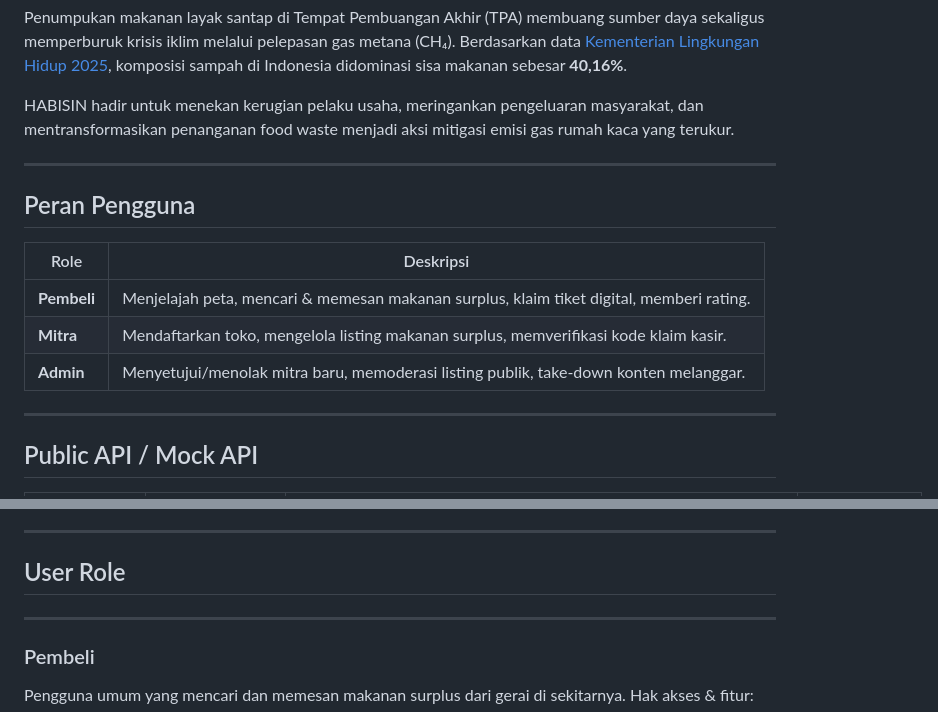
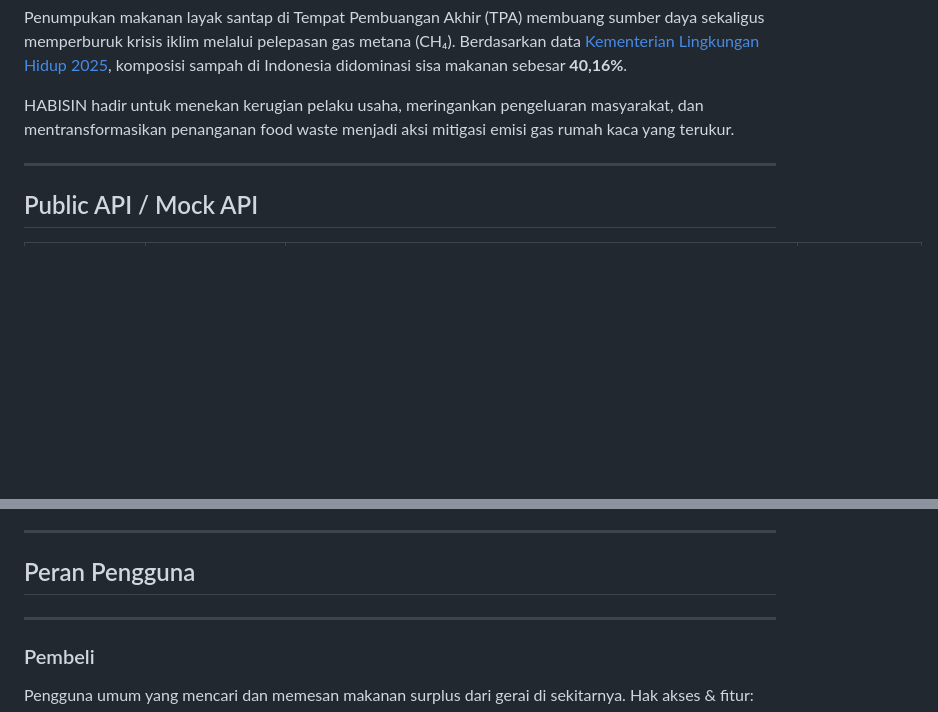
Before and after one commit to HabisinID/habisin, a Markdown page: README.md, 2 parts joined by grey strips. Drawn GitHub-style; blank space fills up the shorter version.

Commit message:
docs: Revise user roles and headings in README
Updated user roles section and translated headings to Indonesian.

```diff
--- a/README.md
+++ b/README.md
@@ -18,17 +18,6 @@ Penumpukan makanan layak santap di Tempat Pembuangan Akhir (TPA) membuang sumber
 HABISIN hadir untuk menekan kerugian pelaku usaha, meringankan pengeluaran masyarakat, dan mentransformasikan penanganan food waste menjadi aksi mitigasi emisi gas rumah kaca yang terukur.
 
 ---
-
-## Peran Pengguna
-
-| Role | Deskripsi |
-|------|-----------|
-| **Pembeli** | Menjelajah peta, mencari & memesan makanan surplus, klaim tiket digital, memberi rating. |
-| **Mitra** | Mendaftarkan toko, mengelola listing makanan surplus, memverifikasi kode klaim kasir. |
-| **Admin** | Menyetujui/menolak mitra baru, memoderasi listing publik, take-down konten melanggar. |
-
----
-
 ## Public API / Mock API
 
 | Komponen | Penyedia / Teknologi | Endpoint Kunci / Metode | Kegunaan |
@@ -83,7 +72,7 @@ Aplikasi dibagi menjadi **10 modul mandiri (zero-dependency)** untuk 5 anggota.
 
 ---
 
-## User Role
+## Peran Pengguna
 ---
 ### Pembeli
 Pengguna umum yang mencari dan memesan makanan surplus dari gerai di sekitarnya. Hak akses & fitur:
```
